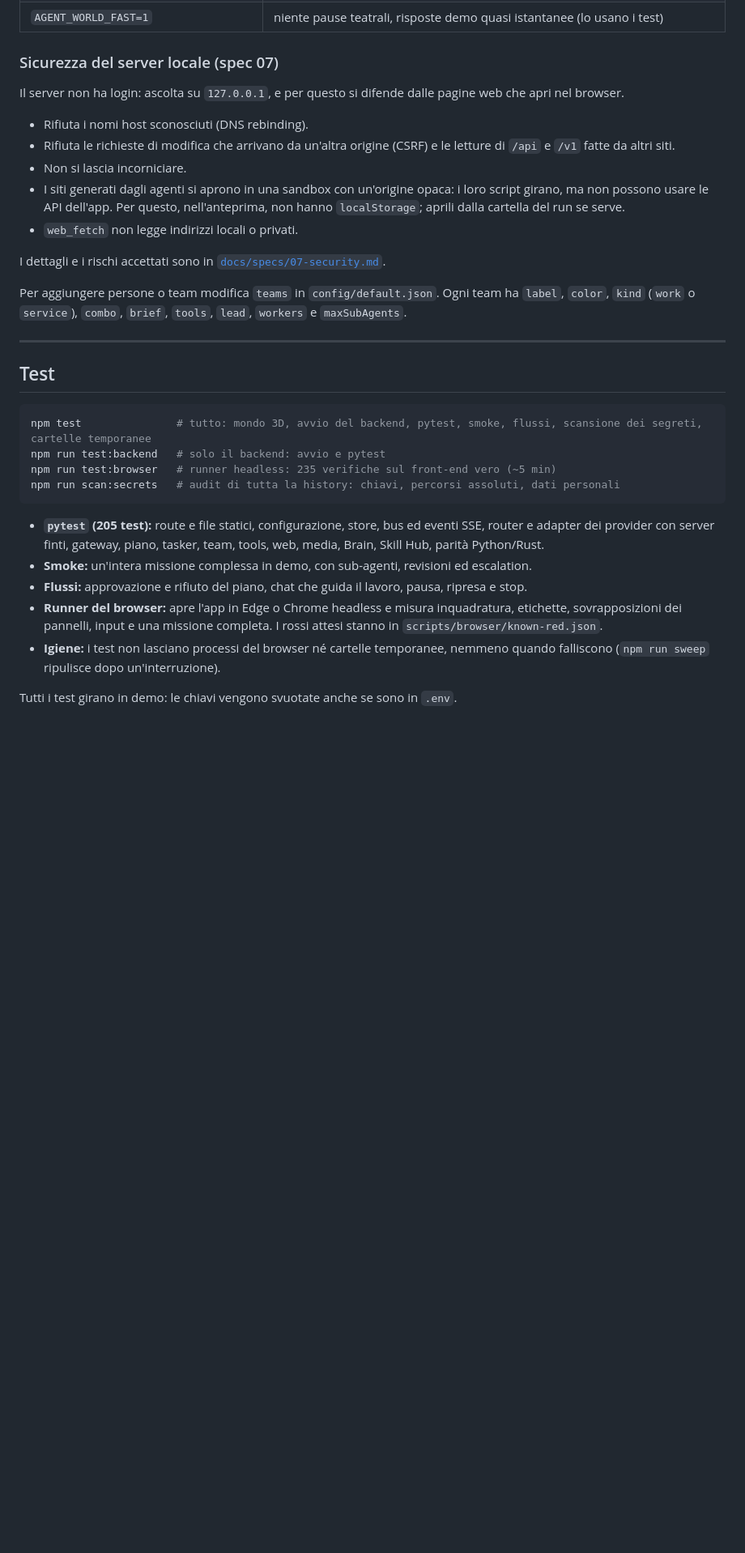
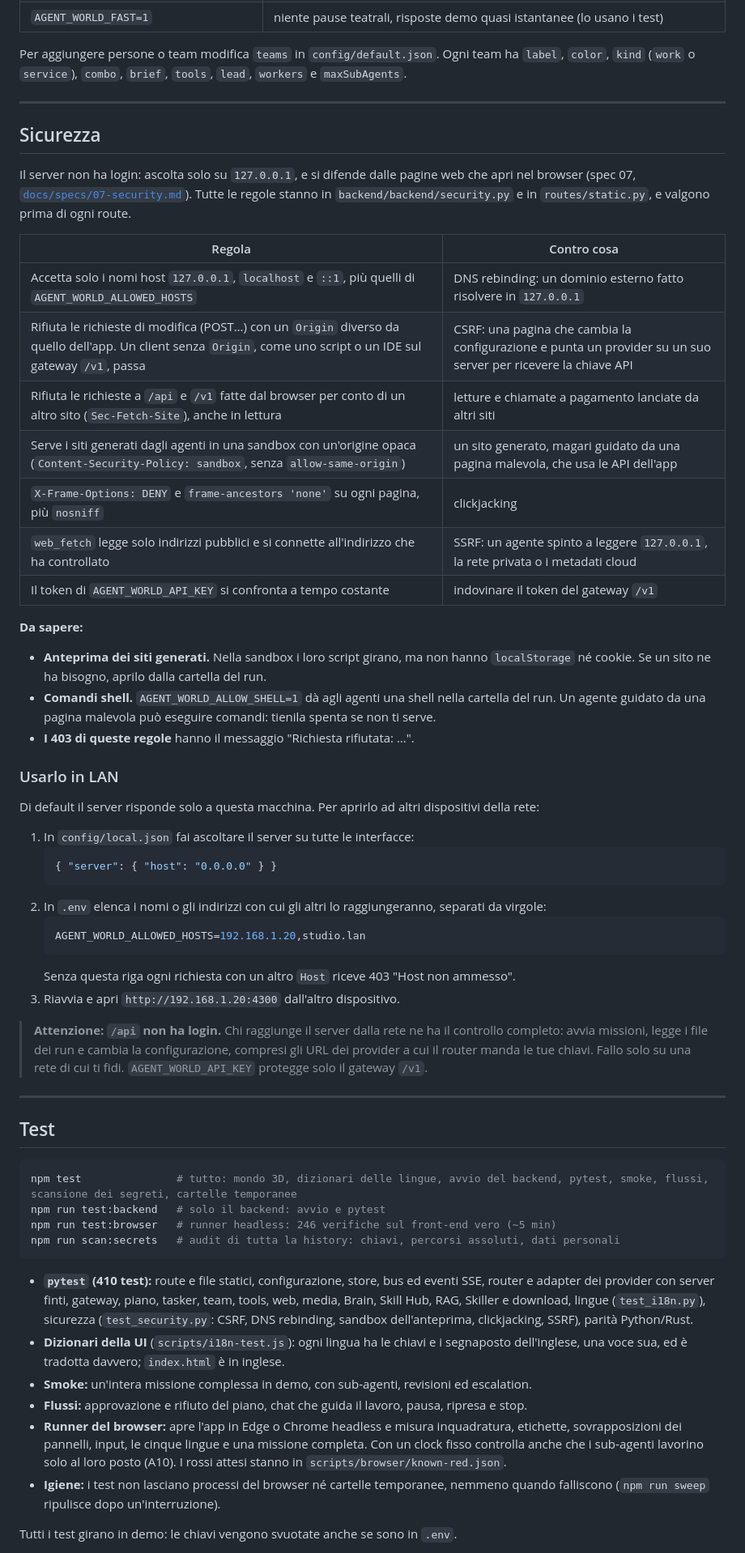
Before and after one commit to GiuseppeGiannelli-rgb/agent-world, a Markdown page: README.md, the part around one of its changes. Shown at 81% size. GitHub-like rendering; blank space fills up the shorter version.

Commit message:
docs(readme): five languages, a Security section with the LAN setup, test counts
- Security gets its own section (and an index entry): the rules of spec 07
  in one table, what they defend against, the sandbox limits of the
  previews, the shell flag, and "Usarlo in LAN": server.host 0.0.0.0 in
  config/local.json plus AGENT_WORLD_ALLOWED_HOSTS in .env, with the warning
  that /api has no login, so only on a trusted network
- tests: 410 pytest (languages and security included), the UI dictionaries
  check of npm test, 246 browser checks with the A10 seat rule
- repository map: i18n.py, security.py, js/i18n.js; links to specs 06 and 07

Co-Authored-By: Claude Opus 5.5 <noreply@anthropic.com>
Claude-Session: https://claude.ai/code/session_01Nb3MaiHmb4Rknbf5oZBN1M

````diff
--- a/README.md
+++ b/README.md
@@ -554,34 +555,62 @@ Lo Skiller è un job in background (`backend/backend/skiller.py`). Il primo giro
 | `AGENT_WORLD_ALLOWED_HOSTS` | altri nomi con cui raggiungere il server, separati da virgole (es. `studio.lan,192.168.1.20`): servono solo se lo esponi in LAN; di default sono ammessi `127.0.0.1`, `localhost` e `::1` |
 | `AGENT_WORLD_FAST=1` | niente pause teatrali, risposte demo quasi istantanee (lo usano i test) |
 
-### Sicurezza del server locale (spec 07)
+Per aggiungere persone o team modifica `teams` in `config/default.json`. Ogni team ha `label`, `color`, `kind` (`work` o `service`), `combo`, `brief`, `tools`, `lead`, `workers` e `maxSubAgents`.
 
-Il server non ha login: ascolta su `127.0.0.1`, e per questo si difende dalle pagine web che apri nel browser.
-- Rifiuta i nomi host sconosciuti (DNS rebinding).
-- Rifiuta le richieste di modifica che arrivano da un'altra origine (CSRF) e le letture di `/api` e `/v1` fatte da altri siti.
-- Non si lascia incorniciare.
-- I siti generati dagli agenti si aprono in una sandbox con un'origine opaca: i loro script girano, ma non possono usare le API dell'app. Per questo, nell'anteprima, non hanno `localStorage`; aprili dalla cartella del run se serve.
-- `web_fetch` non legge indirizzi locali o privati.
+---
 
-I dettagli e i rischi accettati sono in [`docs/specs/07-security.md`](docs/specs/07-security.md).
+## Sicurezza
 
-Per aggiungere persone o team modifica `teams` in `config/default.json`. Ogni team ha `label`, `color`, `kind` (`work` o `service`), `combo`, `brief`, `tools`, `lead`, `workers` e `maxSubAgents`.
+Il server non ha login: ascolta solo su `127.0.0.1`, e si difende dalle pagine web che apri nel browser (spec 07, [`docs/specs/07-security.md`](docs/specs/07-security.md)). Tutte le regole stanno in `backend/backend/security.py` e in `routes/static.py`, e valgono prima di ogni route.
+
+| Regola | Contro cosa |
+|---|---|
+| Accetta solo i nomi host `127.0.0.1`, `localhost` e `::1`, più quelli di `AGENT_WORLD_ALLOWED_HOSTS` | DNS rebinding: un dominio esterno fatto risolvere in `127.0.0.1` |
+| Rifiuta le richieste di modifica (POST…) con un `Origin` diverso da quello dell'app. Un client senza `Origin`, come uno script o un IDE sul gateway `/v1`, passa | CSRF: una pagina che cambia la configurazione e punta un provider su un suo server per ricevere la chiave API |
+| Rifiuta le richieste a `/api` e `/v1` fatte dal browser per conto di un altro sito (`Sec-Fetch-Site`), anche in lettura | letture e chiamate a pagamento lanciate da altri siti |
+| Serve i siti generati dagli agenti in una sandbox con un'origine opaca (`Content-Security-Policy: sandbox`, senza `allow-same-origin`) | un sito generato, magari guidato da una pagina malevola, che usa le API dell'app |
+| `X-Frame-Options: DENY` e `frame-ancestors 'none'` su ogni pagina, più `nosniff` | clickjacking |
+| `web_fetch` legge solo indirizzi pubblici e si connette all'indirizzo che ha controllato | SSRF: un agente spinto a leggere `127.0.0.1`, la rete privata o i metadati cloud |
+| Il token di `AGENT_WORLD_API_KEY` si confronta a tempo costante | indovinare il token del gateway `/v1` |
+
+**Da sapere:**
+- **Anteprima dei siti generati.** Nella sandbox i loro script girano, ma non hanno `localStorage` né cookie. Se un sito ne ha bisogno, aprilo dalla cartella del run.
+- **Comandi shell.** `AGENT_WORLD_ALLOW_SHELL=1` dà agli agenti una shell nella cartella del run. Un agente guidato da una pagina malevola può eseguire comandi: tienila spenta se non ti serve.
+- **I 403 di queste regole** hanno il messaggio "Richiesta rifiutata: …".
+
+### Usarlo in LAN
+
+Di default il server risponde solo a questa macchina. Per aprirlo ad altri dispositivi della rete:
+
+1. In `config/local.json` fai ascoltare il server su tutte le interfacce:
+   ```json
+   { "server": { "host": "0.0.0.0" } }
+   ```
+2. In `.env` elenca i nomi o gli indirizzi con cui gli altri lo raggiungeranno, separati da virgole:
+   ```sh
+   AGENT_WORLD_ALLOWED_HOSTS=192.168.1.20,studio.lan
+   ```
+   Senza questa riga ogni richiesta con un altro `Host` riceve 403 "Host non ammesso".
+3. Riavvia e apri `http://192.168.1.20:4300` dall'altro dispositivo.
+
+> **Attenzione: `/api` non ha login.** Chi raggiunge il server dalla rete ne ha il controllo completo: avvia missioni, legge i file dei run e cambia la configurazione, compresi gli URL dei provider a cui il router manda le tue chiavi. Fallo solo su una rete di cui ti fidi. `AGENT_WORLD_API_KEY` protegge solo il gateway `/v1`.
 
 ---
 
 ## Test
 
 ```sh
-npm test               # tutto: mondo 3D, avvio del backend, pytest, smoke, flussi, scansione dei segreti, cartelle temporanee
+npm test               # tutto: mondo 3D, dizionari delle lingue, avvio del backend, pytest, smoke, flussi, scansione dei segreti, cartelle temporanee
 npm run test:backend   # solo il backend: avvio e pytest
-npm run test:browser   # runner headless: 235 verifiche sul front-end vero (~5 min)
+npm run test:browser   # runner headless: 246 verifiche sul front-end vero (~5 min)
 npm run scan:secrets   # audit di tutta la history: chiavi, percorsi assoluti, dati personali
 ```
 
-- **`pytest` (205 test):** route e file statici, configurazione, store, bus ed eventi SSE, router e adapter dei provider con server finti, gateway, piano, tasker, team, tools, web, media, Brain, Skill Hub, parità Python/Rust.
+- **`pytest` (410 test):** route e file statici, configurazione, store, bus ed eventi SSE, router e adapter dei provider con server finti, gateway, piano, tasker, team, tools, web, media, Brain, Skill Hub, RAG, Skiller e download, lingue (`test_i18n.py`), sicurezza (`test_security.py`: CSRF, DNS rebinding, sandbox dell'anteprima, clickjacking, SSRF), parità Python/Rust.
+- **Dizionari della UI** (`scripts/i18n-test.js`): ogni lingua ha le chiavi e i segnaposto dell'inglese, una voce sua, ed è tradotta davvero; `index.html` è in inglese.
 - **Smoke:** un'intera missione complessa in demo, con sub-agenti, revisioni ed escalation.
 - **Flussi:** approvazione e rifiuto del piano, chat che guida il lavoro, pausa, ripresa e stop.
-- **Runner del browser:** apre l'app in Edge o Chrome headless e misura inquadratura, etichette, sovrapposizioni dei pannelli, input e una missione completa. I rossi attesi stanno in `scripts/browser/known-red.json`.
+- **Runner del browser:** apre l'app in Edge o Chrome headless e misura inquadratura, etichette, sovrapposizioni dei pannelli, input, le cinque lingue e una missione completa. Con un clock fisso controlla anche che i sub-agenti lavorino solo al loro posto (A10). I rossi attesi stanno in `scripts/browser/known-red.json`.
 - **Igiene:** i test non lasciano processi del browser né cartelle temporanee, nemmeno quando falliscono (`npm run sweep` ripulisce dopo un'interruzione).
 
 Tutti i test girano in demo: le chiavi vengono svuotate anche se sono in `.env`.
````
Also changed, not shown: other parts of README.md (+7 -6 lines).
